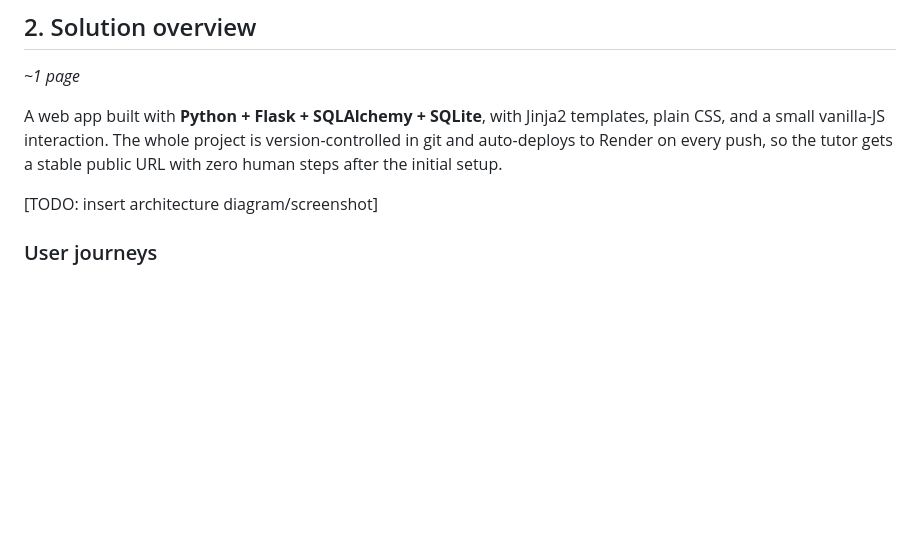
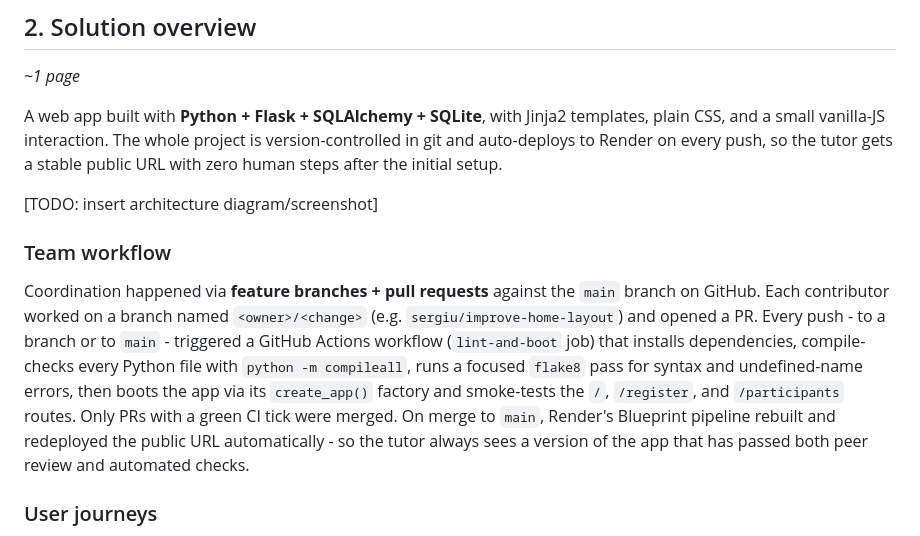
Before and after one commit to MichaelNewham/pydublin-workshop-registration, a Markdown page: docs/Short_Report.md, the part around the change. GitHub-like rendering; blank space fills up the shorter version.

```diff
--- a/docs/Short_Report.md
+++ b/docs/Short_Report.md
@@ -46,6 +46,21 @@ version-controlled in git and auto-deploys to Render on every push, so the
 tutor gets a stable public URL with zero human steps after the initial setup.
 
 [TODO: insert architecture diagram/screenshot]
+
+### Team workflow
+
+Coordination happened via **feature branches + pull requests** against the
+`main` branch on GitHub. Each contributor worked on a branch named
+`<owner>/<change>` (e.g. `sergiu/improve-home-layout`) and opened a PR.
+Every push - to a branch or to `main` - triggered a GitHub Actions workflow
+(`lint-and-boot` job) that installs dependencies, compile-checks every Python
+file with `python -m compileall`, runs a focused `flake8` pass for syntax
+and undefined-name errors, then boots the app via its `create_app()` factory
+and smoke-tests the `/`, `/register`, and `/participants` routes. Only PRs
+with a green CI tick were merged. On merge to `main`, Render's Blueprint
+pipeline rebuilt and redeployed the public URL automatically - so the tutor
+always sees a version of the app that has passed both peer review and
+automated checks.
 
 ### User journeys
 
```
Also changed, not shown: docs/SUBMISSION_CHECKLIST.md (added, +77 -0 lines).
